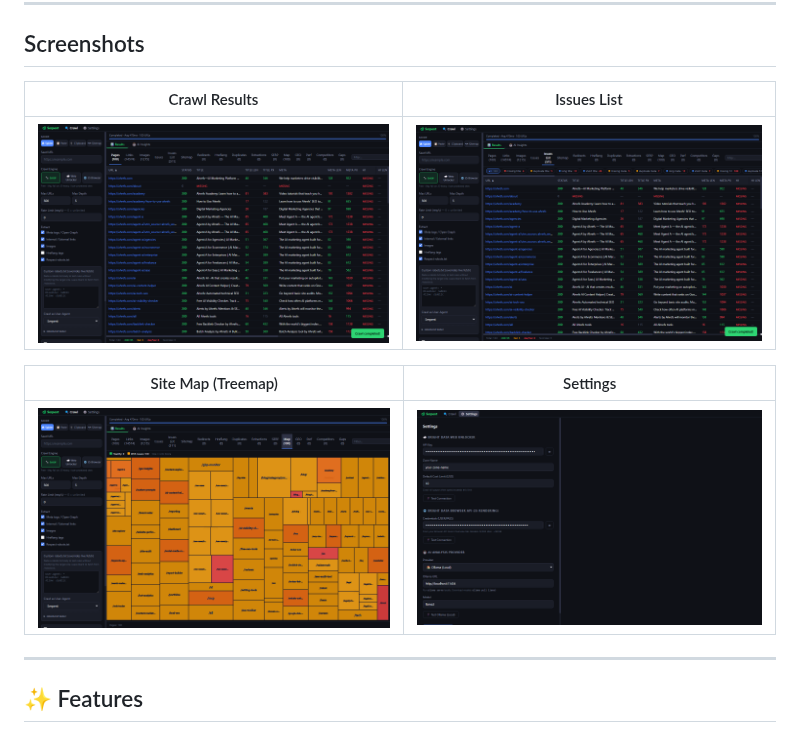
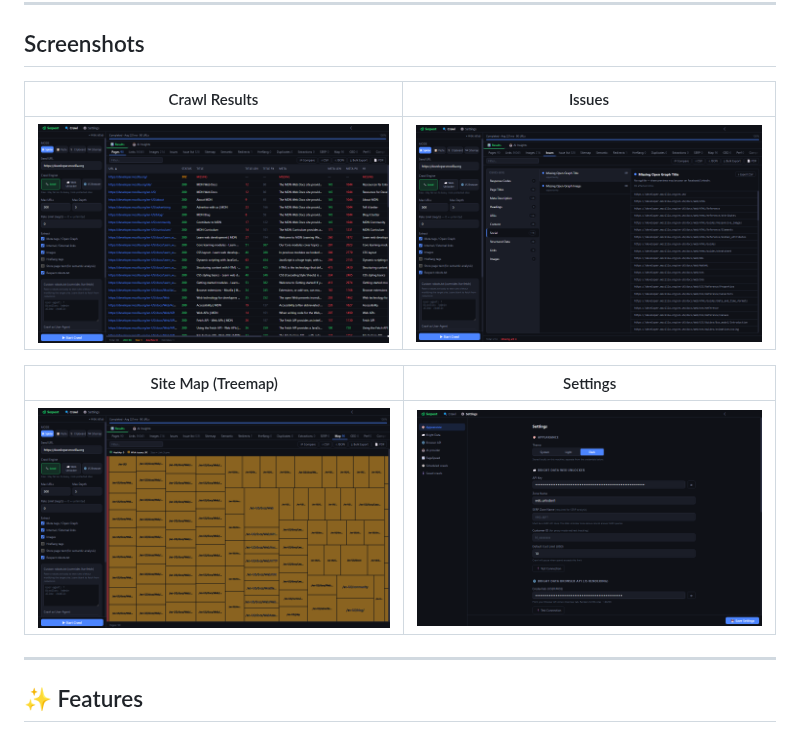
Before and after one commit to danishashko/serpent, a Markdown page: README.md, the part around one of its changes. Drawn GitHub-style; pictures changed too: docs/screenshot-issues.png, docs/screenshot-pages.png, docs/screenshot-settings.png.

```diff
--- a/README.md
+++ b/README.md
@@ -39,5 +39,5 @@ Serpent is a desktop site crawler that brings enterprise-grade technical SEO aud
 
 ## Screenshots
 
-| Crawl Results | Issues List |
+| Crawl Results | Issues |
 |---|---|
```
Also changed, not shown: other parts of README.md (+2 -2 lines).
